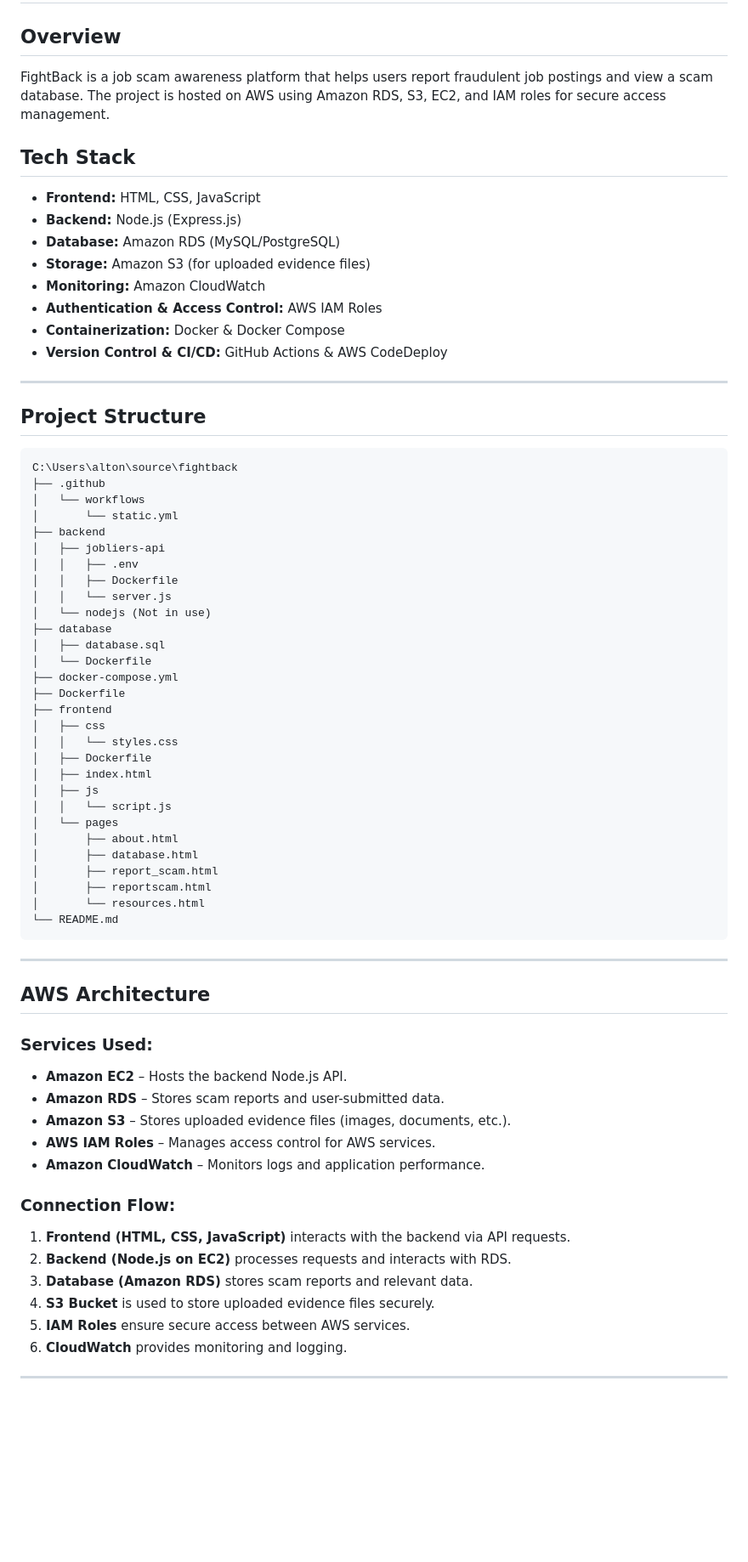
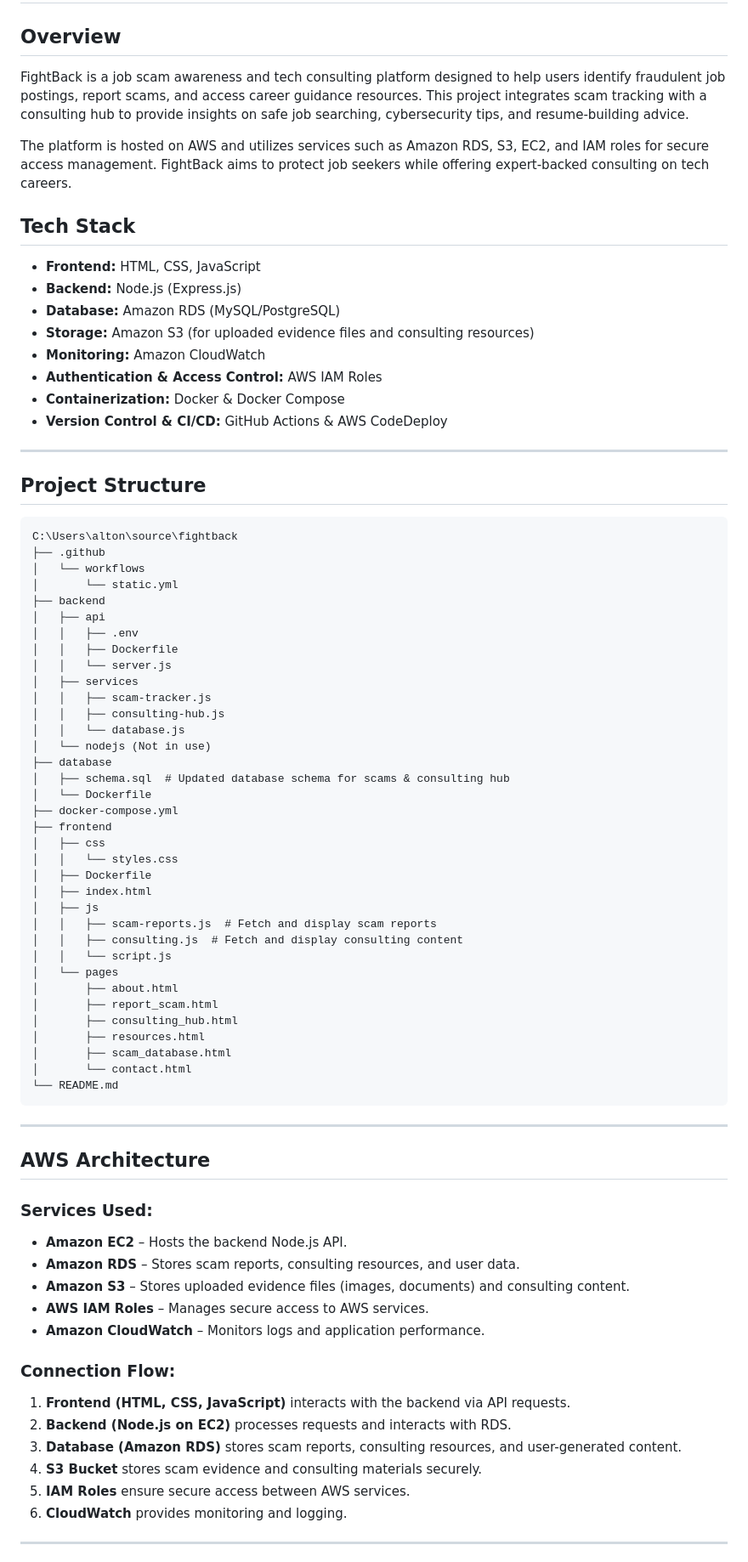
Before and after one commit to Mighty2423/fightback, a Markdown page: README.md, the part around the change printed below. Shown: that part at 85% size. Drawn GitHub-style; blank space fills up the shorter version.

````diff
--- a/README.md
+++ b/README.md
@@ -1,13 +1,15 @@
 # FightBack
 
 ## Overview
-FightBack is a job scam awareness platform that helps users report fraudulent job postings and view a scam database. The project is hosted on AWS using Amazon RDS, S3, EC2, and IAM roles for secure access management.
+FightBack is a job scam awareness and tech consulting platform designed to help users identify fraudulent job postings, report scams, and access career guidance resources. This project integrates scam tracking with a consulting hub to provide insights on safe job searching, cybersecurity tips, and resume-building advice.
+
+The platform is hosted on AWS and utilizes services such as Amazon RDS, S3, EC2, and IAM roles for secure access management. FightBack aims to protect job seekers while offering expert-backed consulting on tech careers.
 
 ## Tech Stack
 - **Frontend:** HTML, CSS, JavaScript
 - **Backend:** Node.js (Express.js)
 - **Database:** Amazon RDS (MySQL/PostgreSQL)
-- **Storage:** Amazon S3 (for uploaded evidence files)
+- **Storage:** Amazon S3 (for uploaded evidence files and consulting resources)
 - **Monitoring:** Amazon CloudWatch
 - **Authentication & Access Control:** AWS IAM Roles
 - **Containerization:** Docker & Docker Compose
@@ -22,29 +24,35 @@ C:\Users\alton\source\fightback
 │   └── workflows
 │       └── static.yml
 ├── backend
-│   ├── jobliers-api
+│   ├── api
 │   │   ├── .env
 │   │   ├── Dockerfile
 │   │   └── server.js
+│   ├── services
+│   │   ├── scam-tracker.js
+│   │   ├── consulting-hub.js
+│   │   └── database.js
 │   └── nodejs (Not in use)
 ├── database
-│   ├── database.sql
+│   ├── schema.sql  # Updated database schema for scams & consulting hub
 │   └── Dockerfile
 ├── docker-compose.yml
-├── Dockerfile
 ├── frontend
 │   ├── css
 │   │   └── styles.css
 │   ├── Dockerfile
 │   ├── index.html
 │   ├── js
+│   │   ├── scam-reports.js  # Fetch and display scam reports
+│   │   ├── consulting.js  # Fetch and display consulting content
 │   │   └── script.js
 │   └── pages
 │       ├── about.html
-│       ├── database.html
 │       ├── report_scam.html
-│       ├── reportscam.html
-│       └── resources.html
+│       ├── consulting_hub.html
+│       ├── resources.html
+│       ├── scam_database.html
+│       └── contact.html
 └── README.md
 ```
 
@@ -54,16 +62,16 @@ C:\Users\alton\source\fightback
 
 ### Services Used:
 - **Amazon EC2** – Hosts the backend Node.js API.
-- **Amazon RDS** – Stores scam reports and user-submitted data.
-- **Amazon S3** – Stores uploaded evidence files (images, documents, etc.).
-- **AWS IAM Roles** – Manages access control for AWS services.
+- **Amazon RDS** – Stores scam reports, consulting resources, and user data.
+- **Amazon S3** – Stores uploaded evidence files (images, documents) and consulting content.
+- **AWS IAM Roles** – Manages secure access to AWS services.
 - **Amazon CloudWatch** – Monitors logs and application performance.
 
 ### Connection Flow:
 1. **Frontend (HTML, CSS, JavaScript)** interacts with the backend via API requests.
 2. **Backend (Node.js on EC2)** processes requests and interacts with RDS.
-3. **Database (Amazon RDS)** stores scam reports and relevant data.
-4. **S3 Bucket** is used to store uploaded evidence files securely.
+3. **Database (Amazon RDS)** stores scam reports, consulting resources, and user-generated content.
+4. **S3 Bucket** stores scam evidence and consulting materials securely.
 5. **IAM Roles** ensure secure access between AWS services.
 6. **CloudWatch** provides monitoring and logging.
 
````
Also changed, not shown: other parts of README.md (+9 -0 lines).
